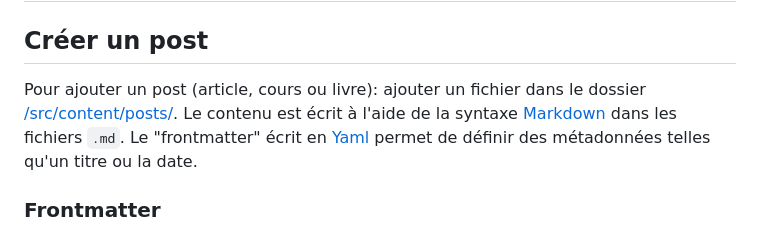
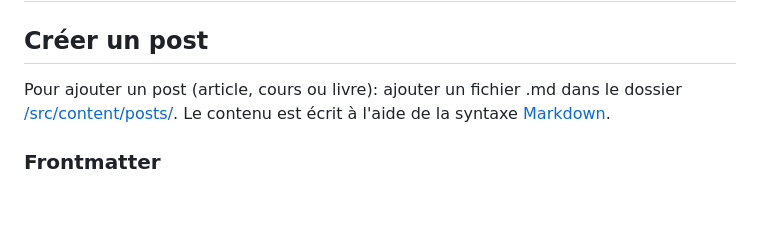
Before and after one commit to sylvie-thorel/sylvie-thorel.github.io, a Markdown page: README.md, the part around the change. GitHub-like rendering; blank space fills up the shorter version.

```diff
--- a/README.md
+++ b/README.md
@@ -2,8 +2,8 @@
 
 ## Créer un post
 
-Pour ajouter un post (article, cours ou livre): ajouter un fichier dans le dossier [/src/content/posts/](/src/content/posts/).
-Le contenu est écrit à l'aide de la syntaxe [Markdown](https://www.markdownguide.org/cheat-sheet/) dans les fichiers `.md`. Le "frontmatter" écrit en [Yaml](https://learnxinyminutes.com/docs/yaml/) permet de définir des métadonnées telles qu'un titre ou la date.
+Pour ajouter un post (article, cours ou livre): ajouter un fichier .md dans le dossier [/src/content/posts/](/src/content/posts/).
+Le contenu est écrit à l'aide de la syntaxe [Markdown](https://www.markdownguide.org/cheat-sheet/).
 
 ### Frontmatter
 
```
